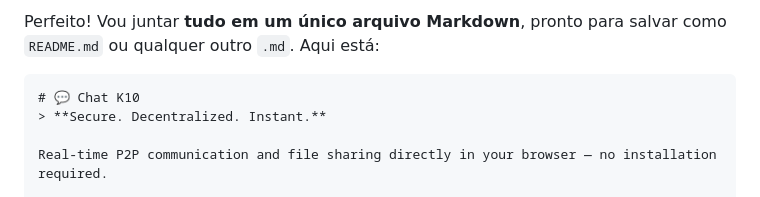
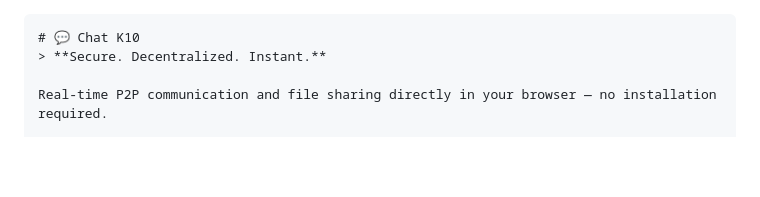
Before and after one commit to andradepsa/MATEMATICO10, a Markdown page: chat/README.md, the part around the change. Rendered like a GitHub page; blank space fills up the shorter version.

````diff
--- a/chat/README.md
+++ b/chat/README.md
@@ -1,4 +1,4 @@
-Perfeito! Vou juntar **tudo em um único arquivo Markdown**, pronto para salvar como `README.md` ou qualquer outro `.md`. Aqui está:
+
 
 ```markdown
 # 💬 Chat K10
````
